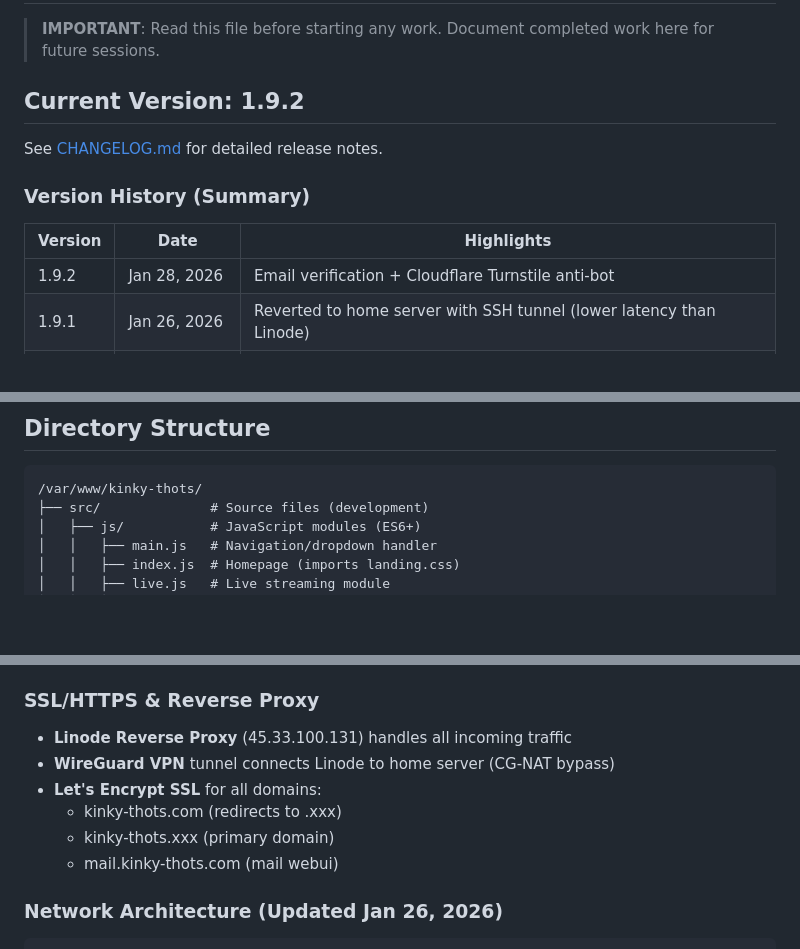
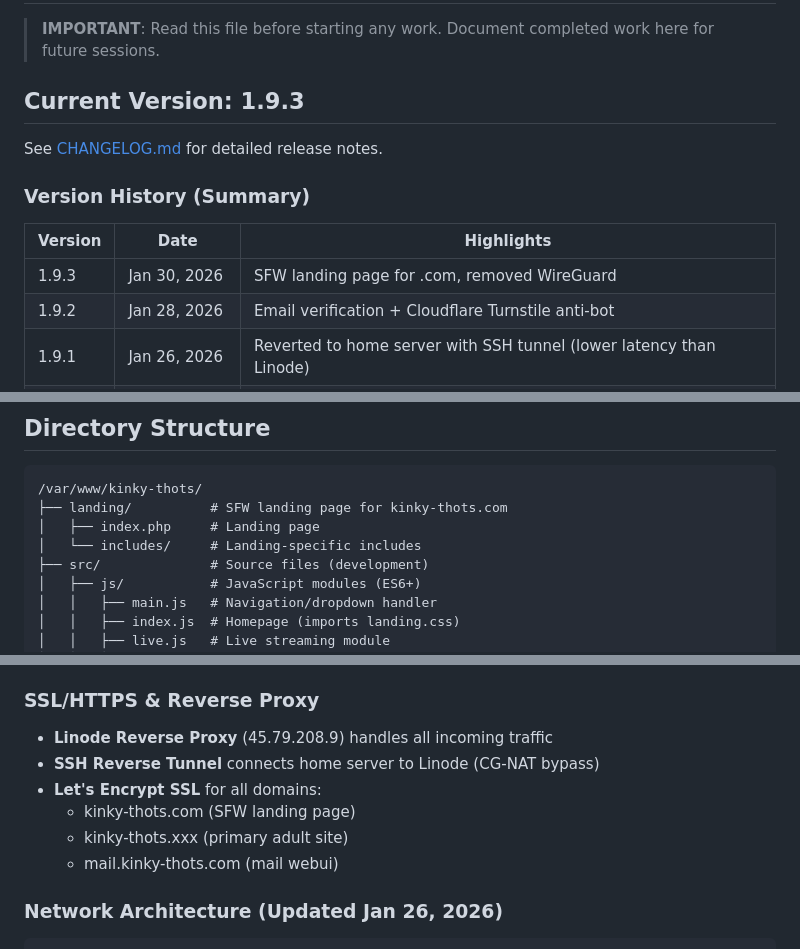
Before and after one commit to gkeylow/Kinky-Thots_website, a Markdown page: kinky-thots/CLAUDE.md, 3 parts joined by grey strips. Drawn GitHub-style; blank space fills up the shorter version.

````diff
--- a/kinky-thots/CLAUDE.md
+++ b/kinky-thots/CLAUDE.md
@@ -2,13 +2,14 @@
 
 > **IMPORTANT**: Read this file before starting any work. Document completed work here for future sessions.
 
-## Current Version: 1.9.2
+## Current Version: 1.9.3
 
 See [CHANGELOG.md](./CHANGELOG.md) for detailed release notes.
 
 ### Version History (Summary)
 | Version | Date | Highlights |
 |---------|------|------------|
+| 1.9.3 | Jan 30, 2026 | SFW landing page for .com, removed WireGuard |
 | 1.9.2 | Jan 28, 2026 | Email verification + Cloudflare Turnstile anti-bot |
 | 1.9.1 | Jan 26, 2026 | Reverted to home server with SSH tunnel (lower latency than Linode) |
 | 1.9.0 | Jan 26, 2026 | Temporary migration to Linode (reverted) |
@@ -195,6 +196,9 @@ journalctl -u stream-watcher -u rtmp-hls -f
 ## Directory Structure
 ```
 /var/www/kinky-thots/
+├── landing/          # SFW landing page for kinky-thots.com
+│   ├── index.php     # Landing page
+│   └── includes/     # Landing-specific includes
 ├── src/              # Source files (development)
 │   ├── js/           # JavaScript modules (ES6+)
 │   │   ├── main.js   # Navigation/dropdown handler
@@ -281,11 +286,11 @@ RTMP streaming moved to Linode for better performance (Jan 25, 2026).
 - `.env` files have 600 permissions
 
 ### SSL/HTTPS & Reverse Proxy
-- **Linode Reverse Proxy** (45.33.100.131) handles all incoming traffic
-- **WireGuard VPN** tunnel connects Linode to home server (CG-NAT bypass)
+- **Linode Reverse Proxy** (45.79.208.9) handles all incoming traffic
+- **SSH Reverse Tunnel** connects home server to Linode (CG-NAT bypass)
 - **Let's Encrypt SSL** for all domains:
-  - kinky-thots.com (redirects to .xxx)
-  - kinky-thots.xxx (primary domain)
+  - kinky-thots.com (SFW landing page)
+  - kinky-thots.xxx (primary adult site)
   - mail.kinky-thots.com (mail webui)
 
 ### Network Architecture (Updated Jan 26, 2026)
````
Also changed, not shown: other parts of kinky-thots/CLAUDE.md (+77 -1 lines).
